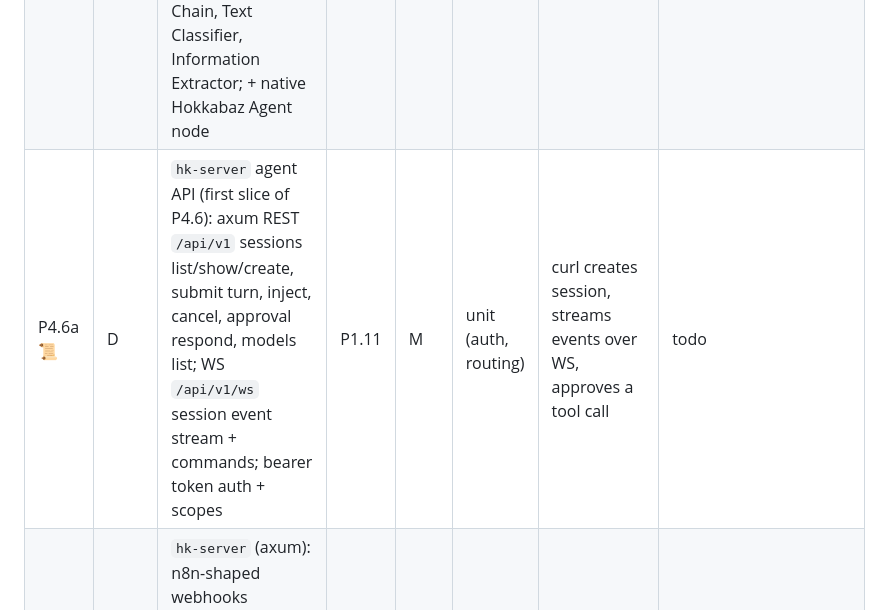
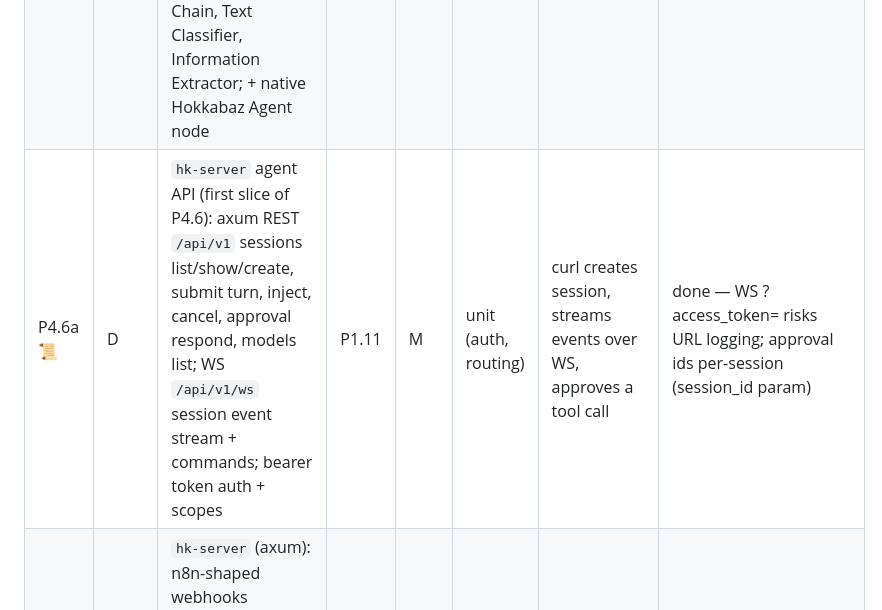
Before and after one commit to emircesur/Hokkabaz, a Markdown page: PLAN.md, the part around the change. GitHub-like rendering.

Commit message:
hk-server: finish agent API, docs (P4.6a)
Co-Authored-By: Claude Sonnet 5.5 <noreply@anthropic.com>
Claude-Session: https://claude.ai/code/session_01KUiPvFPkYRuZmp3EsgfUJy

```diff
--- a/PLAN.md
+++ b/PLAN.md
@@ -106,7 +106,7 @@ Rules:
 | P4.3c | D | Core n8n nodes: Set/Edit Fields, If, Switch, Filter, Merge (all modes), Loop Over Items, Wait (durable), Execute Workflow (+Trigger), Error Trigger, NoOp, Respond to Webhook, HTTP Request, Date & Time, Aggregate/Split Out, Sort, Limit, Remove Duplicates | P4.3 | L | fixture | corpus cases per node pass | todo |
 | P4.4 | D | Triggers (n8n types): Manual, Schedule, Webhook, Form, Chat, Execute Workflow Trigger + native app event, file watch; durable waits survive restart | P4.2 | M | unit (cron) | – | todo |
 | P4.5 | D | n8n LangChain nodes on hk-llm/hk-agent: AI Agent, chat model sub-nodes (DeepSeek, OpenAI, Anthropic, Gemini, Ollama, OpenRouter), memory, tool sub-nodes, output parsers, Basic LLM Chain, Text Classifier, Information Extractor; + native Hokkabaz Agent node | P4.3, P1.9 | L | fixture | n8n AI agent template imports and runs on DeepSeek | todo |
-| P4.6a 📜 | D | `hk-server` agent API (first slice of P4.6): axum REST `/api/v1` sessions list\/show\/create, submit turn, inject, cancel, approval respond, models list; WS `/api/v1/ws` session event stream + commands; bearer token auth + scopes | P1.11 | M | unit (auth, routing) | curl creates session, streams events over WS, approves a tool call | todo |
+| P4.6a 📜 | D | `hk-server` agent API (first slice of P4.6): axum REST `/api/v1` sessions list\/show\/create, submit turn, inject, cancel, approval respond, models list; WS `/api/v1/ws` session event stream + commands; bearer token auth + scopes | P1.11 | M | unit (auth, routing) | curl creates session, streams events over WS, approves a tool call | done — WS ?access_token= risks URL logging; approval ids per-session (session_id param) |
 | P4.6 📜 | D | `hk-server` (axum): n8n-shaped webhooks (`/webhook`, `/webhook-test`, response modes) + HMAC presets, REST v1 mirroring n8n public API (workflows, executions, credentials), WS event/command mux, token scopes, rate limit | P4.2 | L | unit (auth) | OpenAPI doc generated | todo |
 | P4.7 | D | `hokkabazd`: daemon profile, systemd unit, Dockerfile, pairing QR endpoint | P4.6 | M | none | docker run → webhook triggers flow | todo |
 | P4.8 | C | `RemoteCore` impl of `CoreHandle` (WS/REST) + Instances screen + pairing | P4.6, P3.1 | M | none | desktop controls remote daemon | todo |
```
Also changed, not shown: docs/api-v1.md (added, +108 -0 lines).
